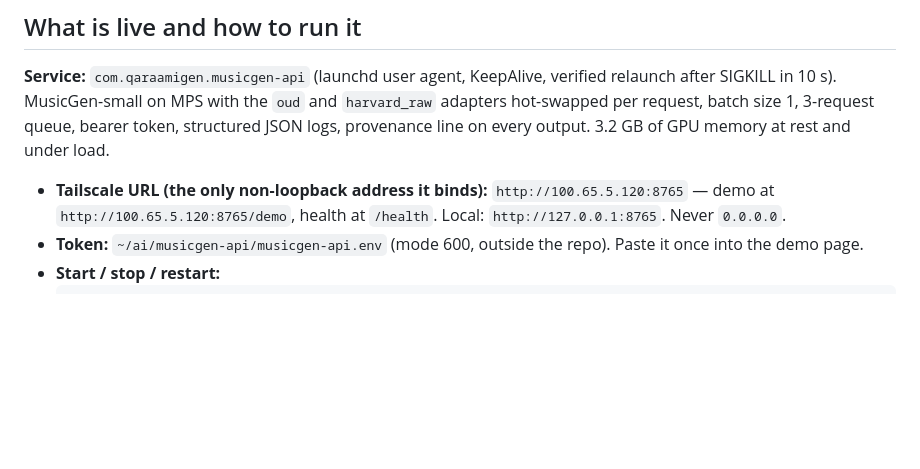
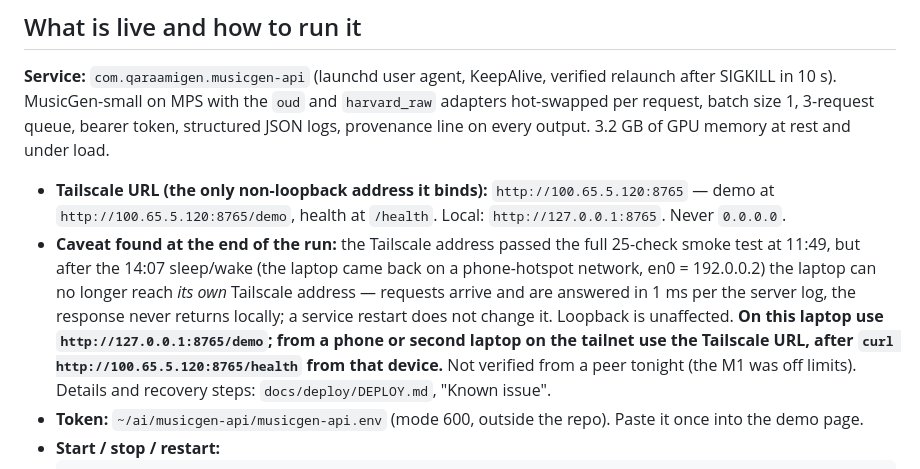
Before and after one commit to KhalidIbrahem/somali-music-archive, a Markdown page: REPORT.md, the part around the change. GitHub-like rendering; blank space fills up the shorter version.

```diff
--- a/REPORT.md
+++ b/REPORT.md
@@ -25,6 +25,16 @@ output. 3.2 GB of GPU memory at rest and under load.
 - **Tailscale URL (the only non-loopback address it binds):**
   `http://100.65.5.120:8765` — demo at `http://100.65.5.120:8765/demo`,
   health at `/health`. Local: `http://127.0.0.1:8765`. Never `0.0.0.0`.
+- **Caveat found at the end of the run:** the Tailscale address passed the
+  full 25-check smoke test at 11:49, but after the 14:07 sleep/wake (the laptop
+  came back on a phone-hotspot network, en0 = 192.0.0.2) the laptop can no
+  longer reach *its own* Tailscale address — requests arrive and are answered in 1 ms per the
+  server log, the response never returns locally; a service restart does not
+  change it. Loopback is unaffected. **On this laptop use
+  `http://127.0.0.1:8765/demo`; from a phone or second laptop on the tailnet
+  use the Tailscale URL, after `curl http://100.65.5.120:8765/health` from
+  that device.** Not verified from a peer tonight (the M1 was off limits).
+  Details and recovery steps: `docs/deploy/DEPLOY.md`, "Known issue".
 - **Token:** `~/ai/musicgen-api/musicgen-api.env` (mode 600, outside the repo).
   Paste it once into the demo page.
 - **Start / stop / restart:**
```
Also changed, not shown: docs/demo/DEMO_SCRIPT.md (+6 -2 lines), docs/deploy/DEPLOY.md (+18 -0 lines).
